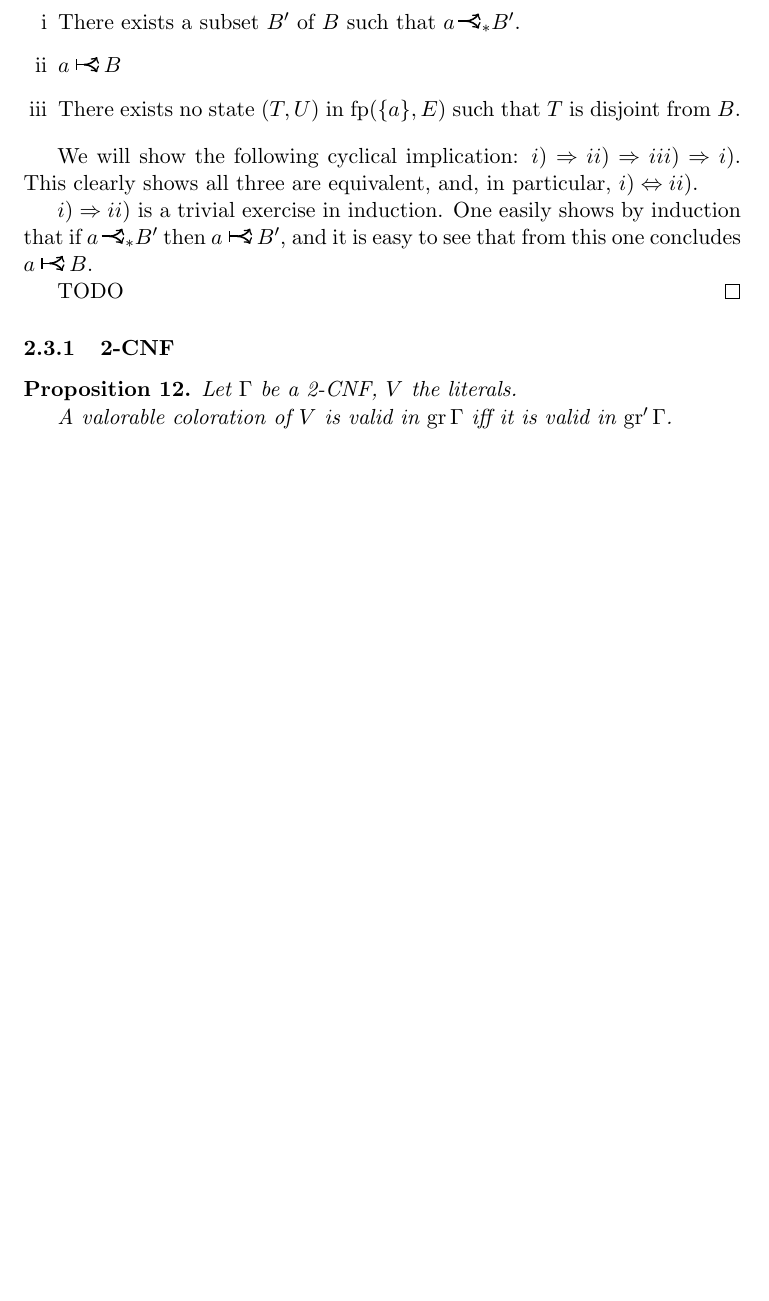
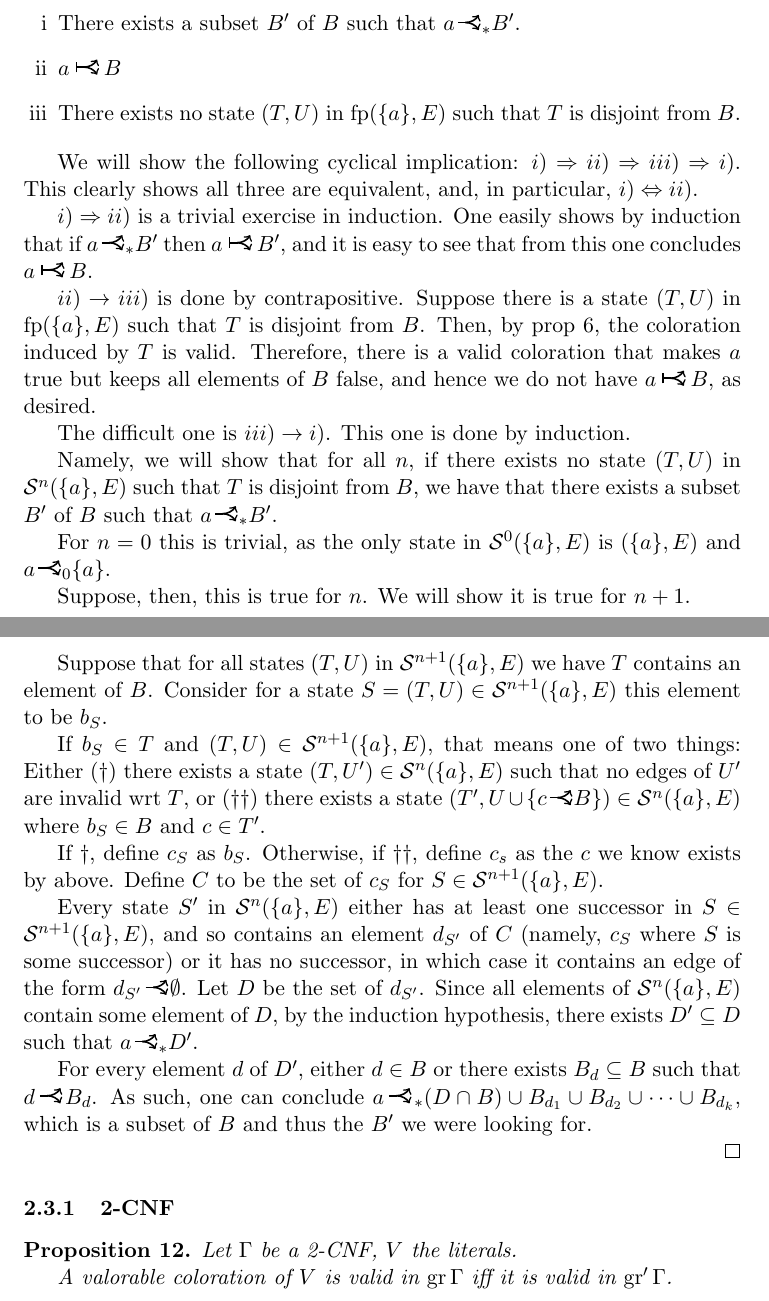
Before and after one commit to robly18/theorems, a LaTeX document (sat_multigraphs_report.tex): part of page 10 of 11 before the commit and two parts of pages 10 and 11 of 11 after it, the two joined at a grey line, cut so that both start at the same text, the shorter picture padded with empty space. Compiled offline with pdfLaTeX.

Commit message:
finally did the stupid ugly proof

```diff
--- a/sat_multigraphs_report.tex
+++ b/sat_multigraphs_report.tex
@@ -479,7 +479,27 @@ We will show the following cyclical implication: $i) \Rightarrow ii) \Rightarrow
 
 $i) \Rightarrow ii)$ is a trivial exercise in induction. One easily shows by induction that if $a \rightcurveor_* B'$ then $a \Rightcurveor B'$, and it is easy to see that from this one concludes $a \Rightcurveor B$.
 
-TODO
+$ii) \rightarrow iii)$ is done by contrapositive. Suppose there is a state $(T, U)$ in $\fp (\{a\}, E)$ such that $T$ is disjoint from $B$. Then, by prop \ref{statesfixedpointvalid}, the coloration induced by $T$ is valid. Therefore, there is a valid coloration that makes $a$ true but keeps all elements of $B$ false, and hence we do not have $a \Rightcurveor B$, as desired.
+
+The difficult one is $iii) \rightarrow i)$. This one is done by induction.
+
+Namely, we will show that for all $n$, if there exists no state $(T,U)$ in $\cS^n (\{a\}, E)$ such that $T$ is disjoint from $B$, we have that there exists a subset $B'$ of $B$ such that $a \rightcurveor_* B'$.
+
+For $n = 0$ this is trivial, as the only state in $\cS^0 (\{a\}, E)$ is $(\{a\}, E)$ and $a \rightcurveor_0 \{a\}$.
+
+Suppose, then, this is true for $n$. We will show it is true for $n+1$.
+
+Suppose that for all states $(T,U)$ in $\cS^{n+1} (\{a\}, E)$ we have $T$ contains an element of $B$. Consider for a state $S = (T,U) \in \cS^{n+1} (\{a\}, E)$ this element to be $b_S$.
+
+If $b_S \in T$ and $(T,U) \in \cS^{n+1} (\{a\}, E)$, that means one of two things: Either ($\dag$) there exists a state $(T, U') \in \cS^n (\{a\}, E)$ such that no edges of $U'$ are invalid wrt $T$, or ($\dag\dag$) there exists a state $(T',U \cup \{c \rightcurveor B\}) \in \cS^n (\{a\}, E)$ where $b_S \in B$ and $c \in T'$.
+
+If $\dag$, define $c_S$ as $b_S$. Otherwise, if $\dag\dag$, define $c_s$ as the $c$ we know exists by above. Define $C$ to be the set of $c_S$ for $S \in \cS^{n+1} (\{a\}, E)$.
+
+Every state $S'$ in $\cS^n (\{a\}, E)$ either has at least one successor in $S \in \cS^{n+1} (\{a\}, E)$, and so contains an element $d_{S'}$ of $C$ (namely, $c_S$ where $S$ is some successor) or it has no successor, in which case it contains an edge of the form $d_{S'} \rightcurveor \emptyset$. Let $D$ be the set of $d_{S'}$. Since all elements of $\cS^n (\{a\}, E)$ contain some element of $D$, by the induction hypothesis, there exists $D' \subseteq D$ such that $a \rightcurveor_* D'$.
+
+For every element $d$ of $D'$, either $d \in B$ or there exists $B_d \subseteq B$ such that $d \rightcurveor B_d$. As such, one can conclude $a \rightcurveor_* (D \cap B) \cup B_{d_1} \cup B_{d_2} \cup \cdots \cup B_{d_k}$, which is a subset of $B$ and thus the $B'$ we were looking for.
+
+%i hate this. find a better way to do it :(
 \end{proof}
 
 \subsubsection{2-CNF}
```
Also changed, not shown: sat_multigraphs_report.tex (2 more changed lines).
